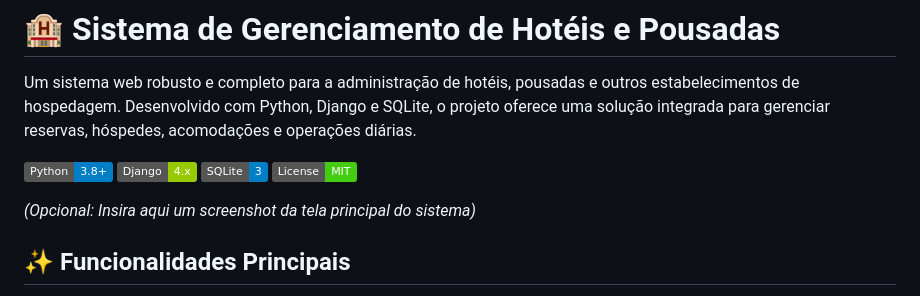
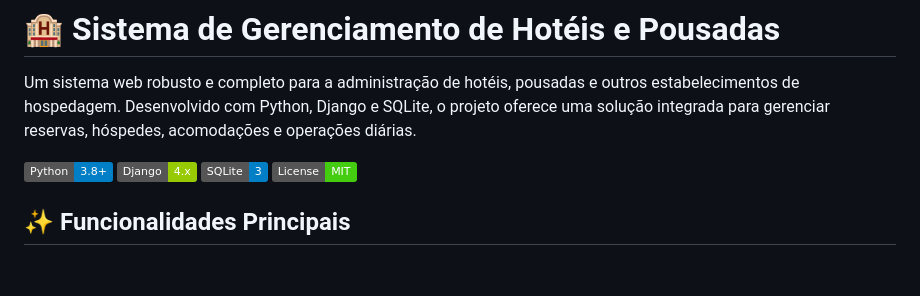
Before and after one commit to lucasaaz/sistema-pousada-django, a Markdown page: README.md, the part around the change. Drawn GitHub-style; badges without logos; blank space fills up the shorter version.

```diff
--- a/README.md
+++ b/README.md
@@ -7,7 +7,6 @@ Um sistema web robusto e completo para a administração de hotéis, pousadas e
 ![Badge SQLite](https://img.shields.io/badge/SQLite-3-blue?logo=sqlite)
 ![Badge License](https://img.shields.io/badge/License-MIT-brightgreen)
 
-*(Opcional: Insira aqui um screenshot da tela principal do sistema)*
 
 ## ✨ Funcionalidades Principais
 
```
